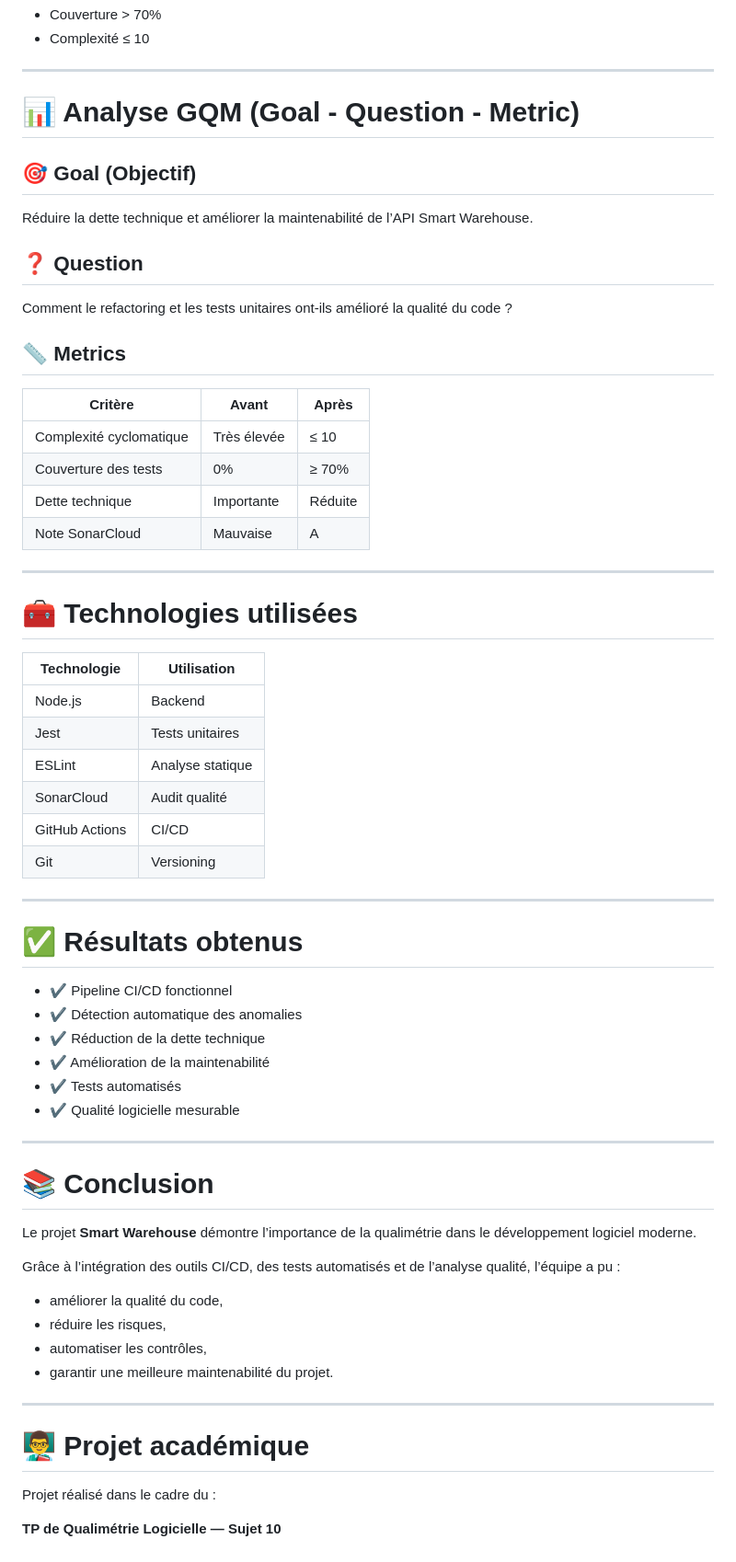
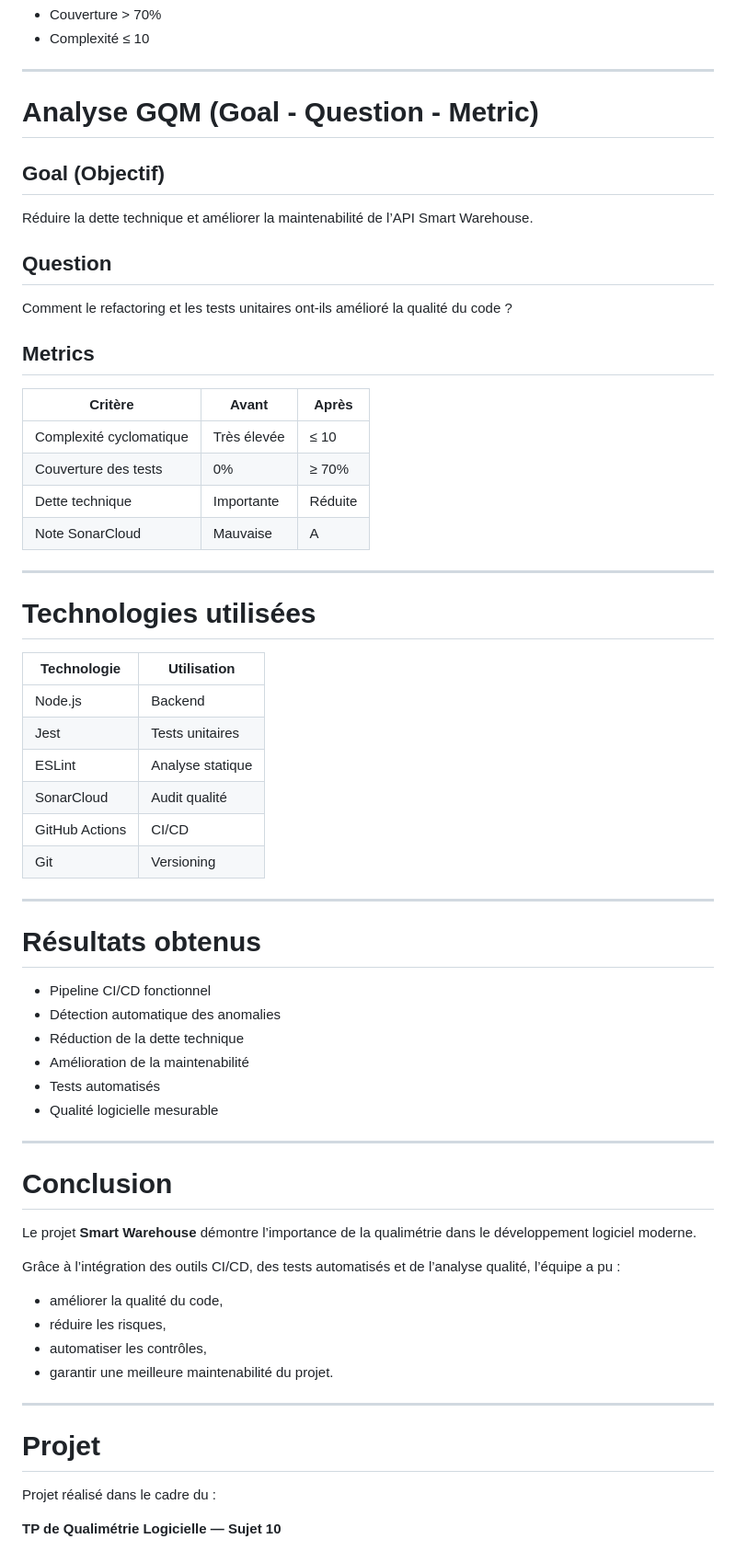
Before and after one commit to Qualimetrie-Team/Smart-Warehouse, a Markdown page: README.md, the part around one of its changes. Shown at 92% size. Rendered like a GitHub page.

Commit message:
Mise à jour README

```diff
--- a/README.md
+++ b/README.md
@@ -361,17 +361,17 @@ Objectif atteint :
 
 ---
 
-# 📊 Analyse GQM (Goal - Question - Metric)
+# Analyse GQM (Goal - Question - Metric)
 
-## 🎯 Goal (Objectif)
+## Goal (Objectif)
 
 Réduire la dette technique et améliorer la maintenabilité de l’API Smart Warehouse.
 
-## ❓ Question
+## Question
 
 Comment le refactoring et les tests unitaires ont-ils amélioré la qualité du code ?
 
-## 📏 Metrics
+## Metrics
 
 | Critère | Avant | Après |
 |---|---|---|
@@ -382,7 +382,7 @@ Comment le refactoring et les tests unitaires ont-ils amélioré la qualité du
 
 ---
 
-# 🧰 Technologies utilisées
+# Technologies utilisées
 
 | Technologie | Utilisation |
 |---|---|
@@ -395,18 +395,18 @@ Comment le refactoring et les tests unitaires ont-ils amélioré la qualité du
 
 ---
 
-# ✅ Résultats obtenus
+# Résultats obtenus
 
-- ✔️ Pipeline CI/CD fonctionnel
-- ✔️ Détection automatique des anomalies
-- ✔️ Réduction de la dette technique
-- ✔️ Amélioration de la maintenabilité
-- ✔️ Tests automatisés
-- ✔️ Qualité logicielle mesurable
+- Pipeline CI/CD fonctionnel
+- Détection automatique des anomalies
+- Réduction de la dette technique
+- Amélioration de la maintenabilité
+- Tests automatisés
+- Qualité logicielle mesurable
 
 ---
 
-# 📚 Conclusion
+# Conclusion
 
 Le projet **Smart Warehouse** démontre l’importance de la qualimétrie dans le développement logiciel moderne.
 
@@ -419,7 +419,7 @@ Grâce à l’intégration des outils CI/CD, des tests automatisés et de l’an
 
 ---
 
-# 👨‍🏫 Projet académique
+# Projet
 
 Projet réalisé dans le cadre du :
 
```
Also changed, not shown: other parts of README.md (+10 -10 lines).
